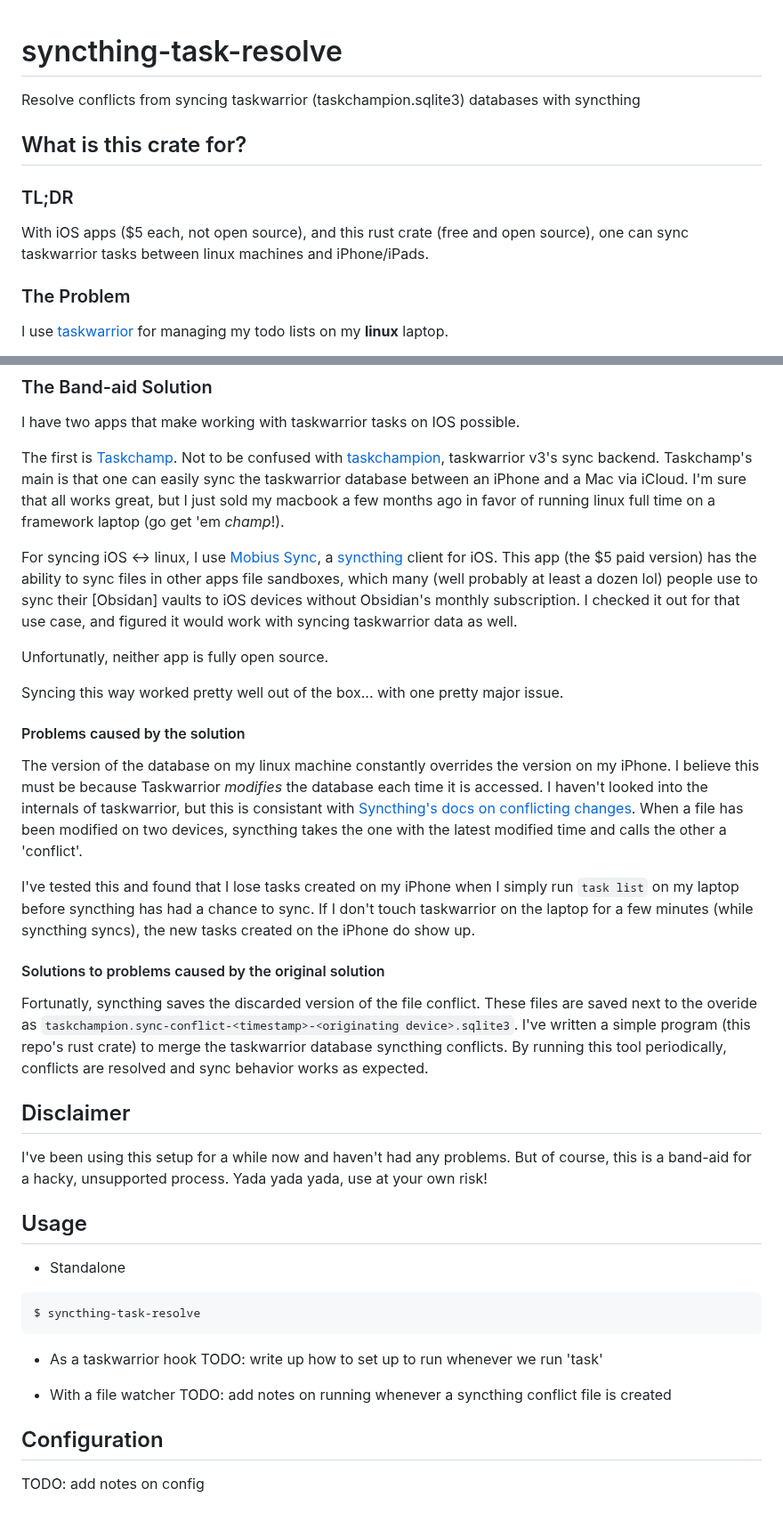
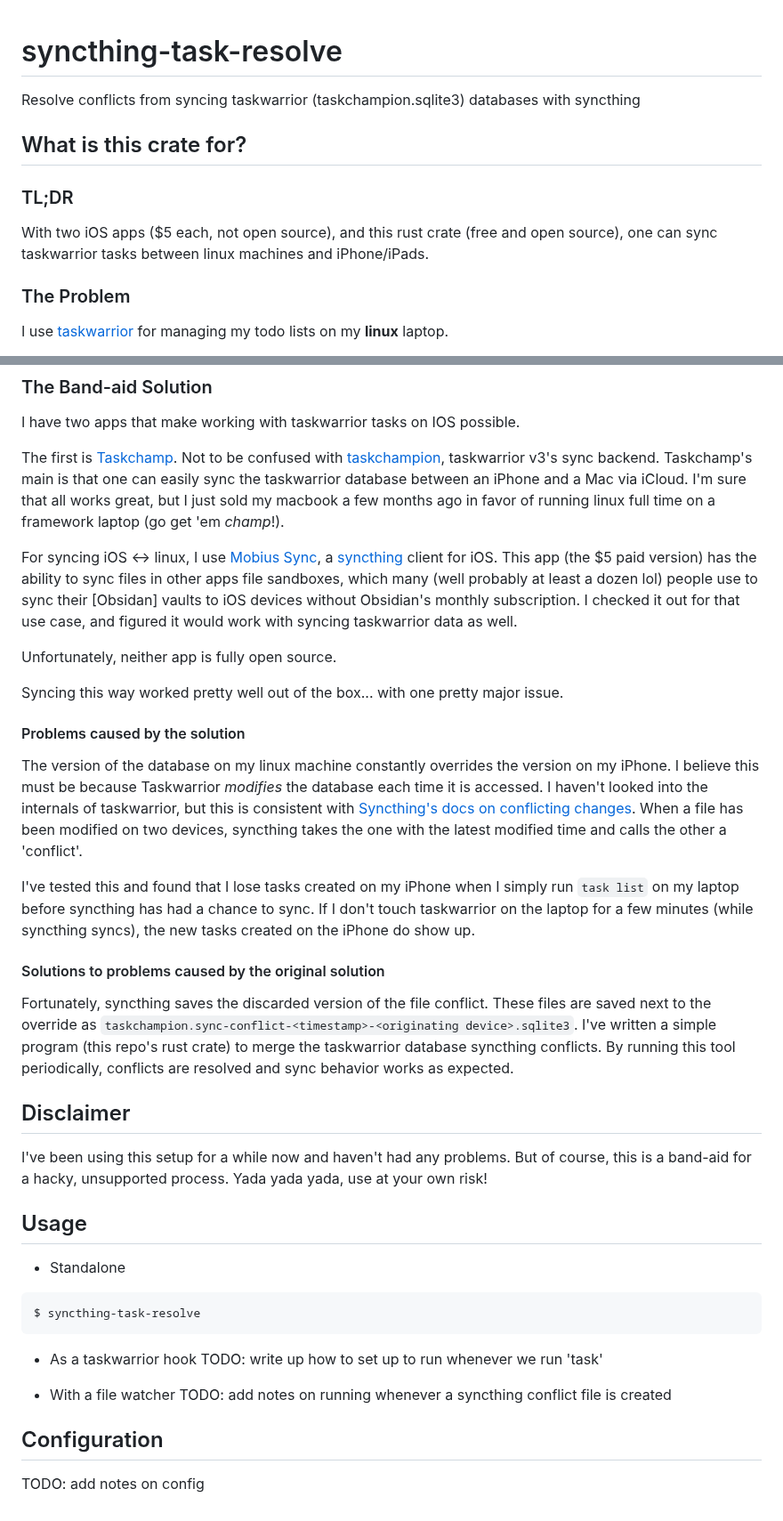
Before and after one commit to adam-gaia/syncthing-task-resolve, a Markdown page: README.md, 2 parts joined by grey strips. Shown at 89% size. Rendered like a GitHub page.

Commit message:
fix typo

````diff
--- a/README.md
+++ b/README.md
@@ -1,11 +1,15 @@
 # syncthing-task-resolve
+
 Resolve conflicts from syncing taskwarrior (taskchampion.sqlite3) databases with syncthing
 
 ## What is this crate for?
+
 ### TL;DR
-With iOS apps ($5 each, not open source), and this rust crate (free and open source), one can sync taskwarrior tasks between linux machines and iPhone/iPads.
+
+With two iOS apps ($5 each, not open source), and this rust crate (free and open source), one can sync taskwarrior tasks between linux machines and iPhone/iPads.
 
 ### The Problem
+
 I use [taskwarrior](https://taskwarrior.org/) for managing my todo lists on my **linux** laptop.
 
 I also have an iPhone. It's probably obvious, but getting my taskwarrior tasks on my iPhone is not easy;
@@ -20,49 +24,50 @@ The first is [Taskchamp](https://github.com/marriagav/taskchamp-docs). Not to be
 Taskchamp's main is that one can easily sync the taskwarrior database between an iPhone and a Mac via iCloud.
 I'm sure that all works great, but I just sold my macbook a few months ago in favor of running linux full time on a framework laptop (go get 'em *champ*!).
 
-
-For syncing iOS <-> linux, I use [Mobius Sync](https://mobiussync.com/), a [syncthing](https://syncthing.net/) client for iOS.
+For syncing iOS \<-> linux, I use [Mobius Sync](https://mobiussync.com/), a [syncthing](https://syncthing.net/) client for iOS.
 This app (the $5 paid version) has the ability to sync files in other apps file sandboxes,
-which many (well probably at least a dozen lol) people use to sync their [Obsidan] vaults to iOS devices without Obsidian's monthly subscription.
+which many (well probably at least a dozen lol) people use to sync their \[Obsidan\] vaults to iOS devices without Obsidian's monthly subscription.
 I checked it out for that use case, and figured it would work with syncing taskwarrior data as well.
 
-Unfortunatly, neither app is fully open source.
+Unfortunately, neither app is fully open source.
 
 Syncing this way worked pretty well out of the box... with one pretty major issue.
 
 #### Problems caused by the solution
+
 The version of the database on my linux machine constantly overrides the version on my iPhone.
 I believe this must be because Taskwarrior *modifies* the database each time it is accessed. I haven't looked into the internals of taskwarrior, but
-this is consistant with [Syncthing's docs on conflicting changes](https://docs.syncthing.net/users/syncing.html#conflicting-changes).
+this is consistent with [Syncthing's docs on conflicting changes](https://docs.syncthing.net/users/syncing.html#conflicting-changes).
 When a file has been modified on two devices, syncthing takes the one with the latest modified time and calls the other a 'conflict'.
 
 I've tested this and found that I lose tasks created on my iPhone when I simply run `task list` on my laptop before syncthing has had a chance to sync.
 If I don't touch taskwarrior on the laptop for a few minutes (while syncthing syncs), the new tasks created on the iPhone do show up.
 
 #### Solutions to problems caused by the original solution
-Fortunatly, syncthing saves the discarded version of the file conflict. These files are saved next to the overide as `taskchampion.sync-conflict-<timestamp>-<originating device>.sqlite3`.
+
+Fortunately, syncthing saves the discarded version of the file conflict. These files are saved next to the override as `taskchampion.sync-conflict-<timestamp>-<originating device>.sqlite3`.
 I've written a simple program (this repo's rust crate) to merge the taskwarrior database syncthing conflicts.
 By running this tool periodically, conflicts are resolved and sync behavior works as expected.
 
+## Disclaimer
 
-## Disclaimer
 I've been using this setup for a while now and haven't had any problems. But of course, this is a band-aid for a hacky, unsupported process.
 Yada yada yada, use at your own risk!
-
 
 ## Usage
 
 - Standalone
+
 ```console
 $ syncthing-task-resolve
 ```
 
 - As a taskwarrior hook
-TODO: write up how to set up to run whenever we run 'task'
+  TODO: write up how to set up to run whenever we run 'task'
 
 - With a file watcher
-TODO: add notes on running whenever a syncthing conflict file is created
-
+  TODO: add notes on running whenever a syncthing conflict file is created
 
 ## Configuration
+
 TODO: add notes on config
````
